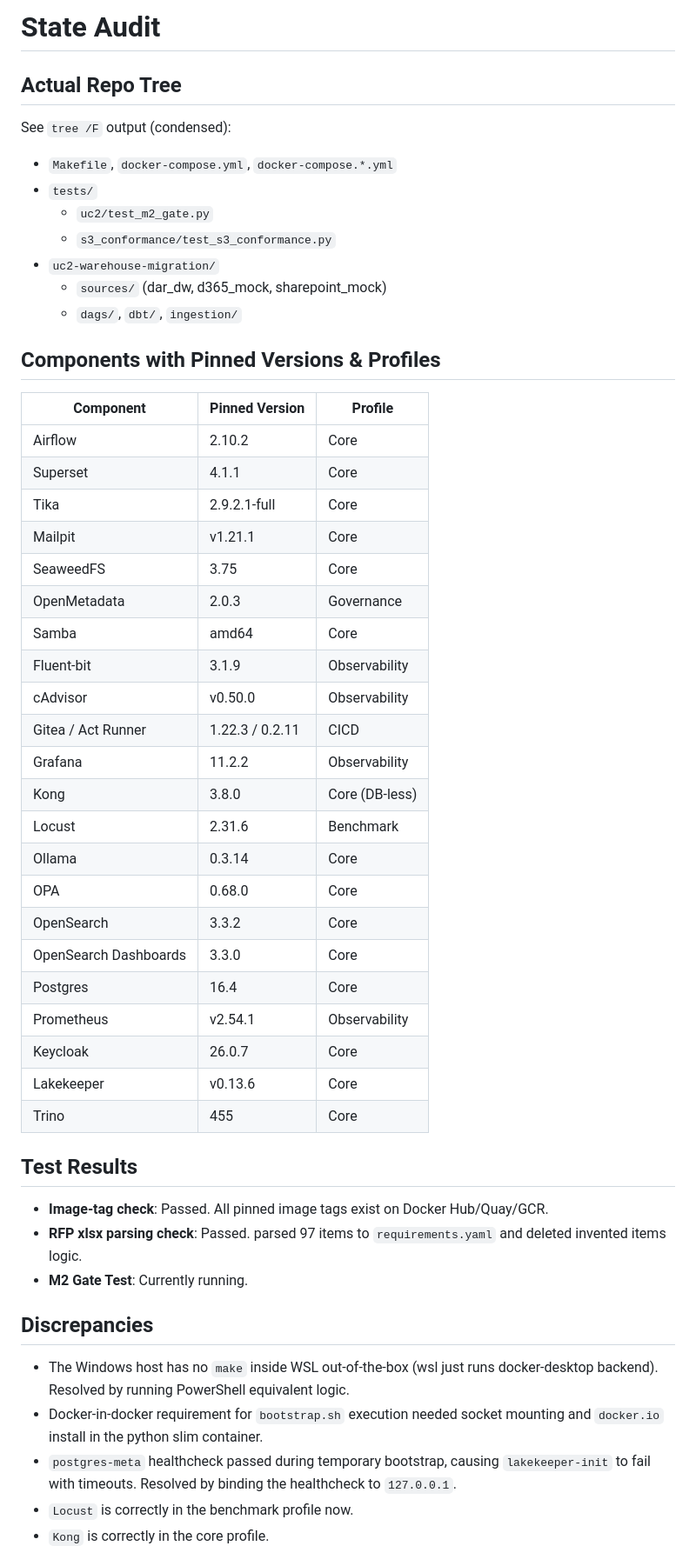
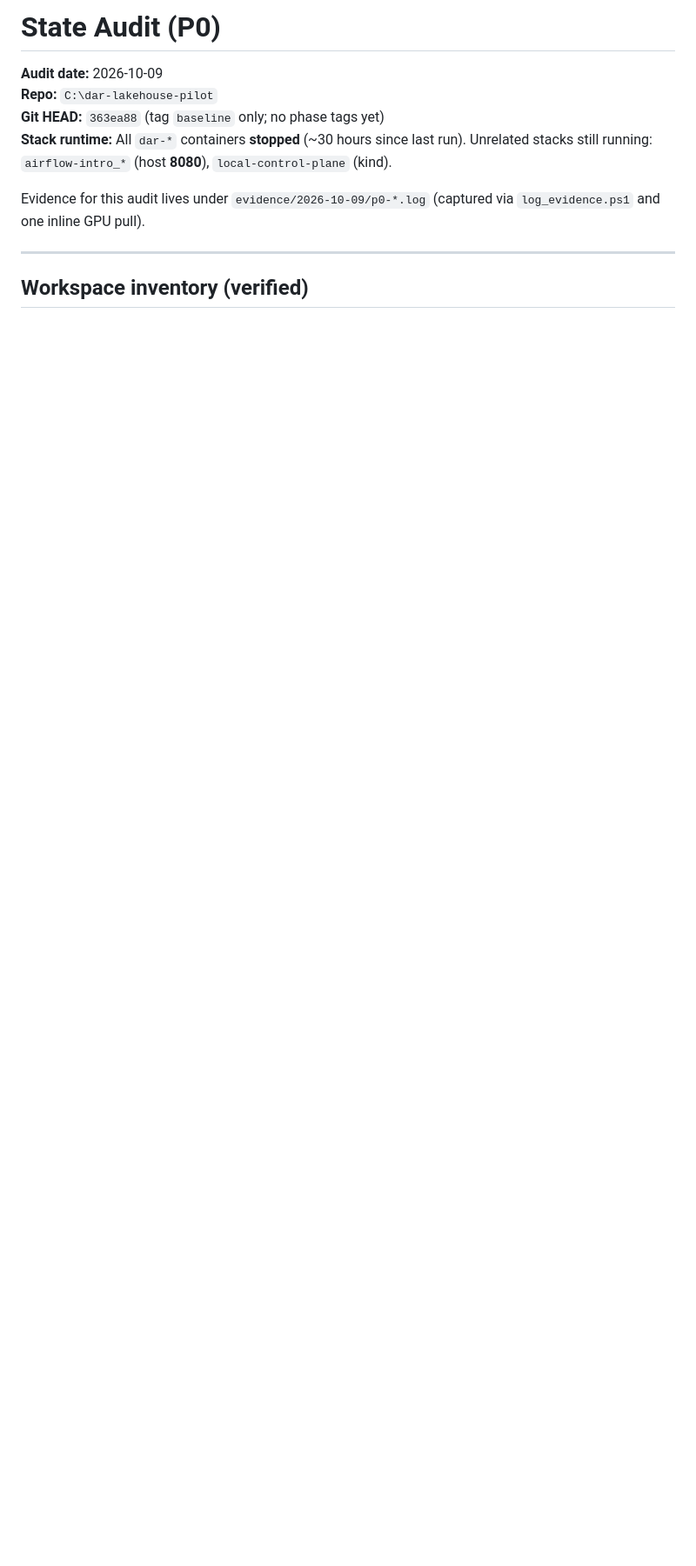
Before and after one commit to Sreerajph01/Dar-Al-Handasah-Data-Lakehouse-Pilot, a Markdown page: docs/STATE_AUDIT.md, the part around one of its changes. Shown at 87% size. Rendered like a GitHub page; blank space fills up the shorter version.

```diff
--- a/docs/STATE_AUDIT.md
+++ b/docs/STATE_AUDIT.md
@@ -1,50 +1,13 @@
-# State Audit
+# State Audit (P0)
 
-## Actual Repo Tree
-See `tree /F` output (condensed):
-- `Makefile`, `docker-compose.yml`, `docker-compose.*.yml`
-- `tests/`
-  - `uc2/test_m2_gate.py`
-  - `s3_conformance/test_s3_conformance.py`
-- `uc2-warehouse-migration/`
-  - `sources/` (dar_dw, d365_mock, sharepoint_mock)
-  - `dags/`, `dbt/`, `ingestion/`
+**Audit date:** 2026-10-09
+**Repo:** `C:\dar-lakehouse-pilot`
+**Git HEAD:** `363ea88` (tag `baseline` only; no phase tags yet)
+**Stack runtime:** All `dar-*` containers **stopped** (~30 hours since last run). Unrelated stacks still running: `airflow-intro_*` (host **8080**), `local-control-plane` (kind).
 
-## Components with Pinned Versions & Profiles
-| Component | Pinned Version | Profile |
-|-----------|----------------|---------|
-| Airflow | 2.10.2 | Core |
-| Superset | 4.1.1 | Core |
-| Tika | 2.9.2.1-full | Core |
-| Mailpit | v1.21.1 | Core |
-| SeaweedFS | 3.75 | Core |
-| OpenMetadata | 2.0.3 | Governance |
-| Samba | amd64 | Core |
-| Fluent-bit | 3.1.9 | Observability |
-| cAdvisor | v0.50.0 | Observability |
-| Gitea / Act Runner | 1.22.3 / 0.2.11 | CICD |
-| Grafana | 11.2.2 | Observability |
-| Kong | 3.8.0 | Core (DB-less) |
-| Locust | 2.31.6 | Benchmark |
-| Ollama | 0.3.14 | Core |
-| OPA | 0.68.0 | Core |
-| OpenSearch | 3.3.2 | Core |
-| OpenSearch Dashboards | 3.3.0 | Core |
-| Postgres | 16.4 | Core |
-| Prometheus | v2.54.1 | Observability |
-| Keycloak | 26.0.7 | Core |
-| Lakekeeper | v0.13.6 | Core |
-| Trino | 455 | Core |
+Evidence for this audit lives under `evidence/2026-10-09/p0-*.log` (captured via `log_evidence.ps1` and one inline GPU pull).
 
-## Test Results
-- **Image-tag check**: Passed. All pinned image tags exist on Docker Hub/Quay/GCR.
-- **RFP xlsx parsing check**: Passed. parsed 97 items to `requirements.yaml` and deleted invented items logic.
-- **M2 Gate Test**: Currently running.
+---
 
-## Discrepancies
-- The Windows host has no `make` inside WSL out-of-the-box (wsl just runs docker-desktop backend). Resolved by running PowerShell equivalent logic.
-- Docker-in-docker requirement for `bootstrap.sh` execution needed socket mounting and `docker.io` install in the python slim container.
-- `postgres-meta` healthcheck passed during temporary bootstrap, causing `lakekeeper-init` to fail with timeouts. Resolved by binding the healthcheck to `127.0.0.1`.
-- `Locust` is correctly in the benchmark profile now.
-- `Kong` is correctly in the core profile.
+## Workspace inventory (verified)
 
```
Also changed, not shown: other parts of docs/STATE_AUDIT.md (+128 -15 lines), docs/PROGRESS.md (added, +68 -0 lines).
